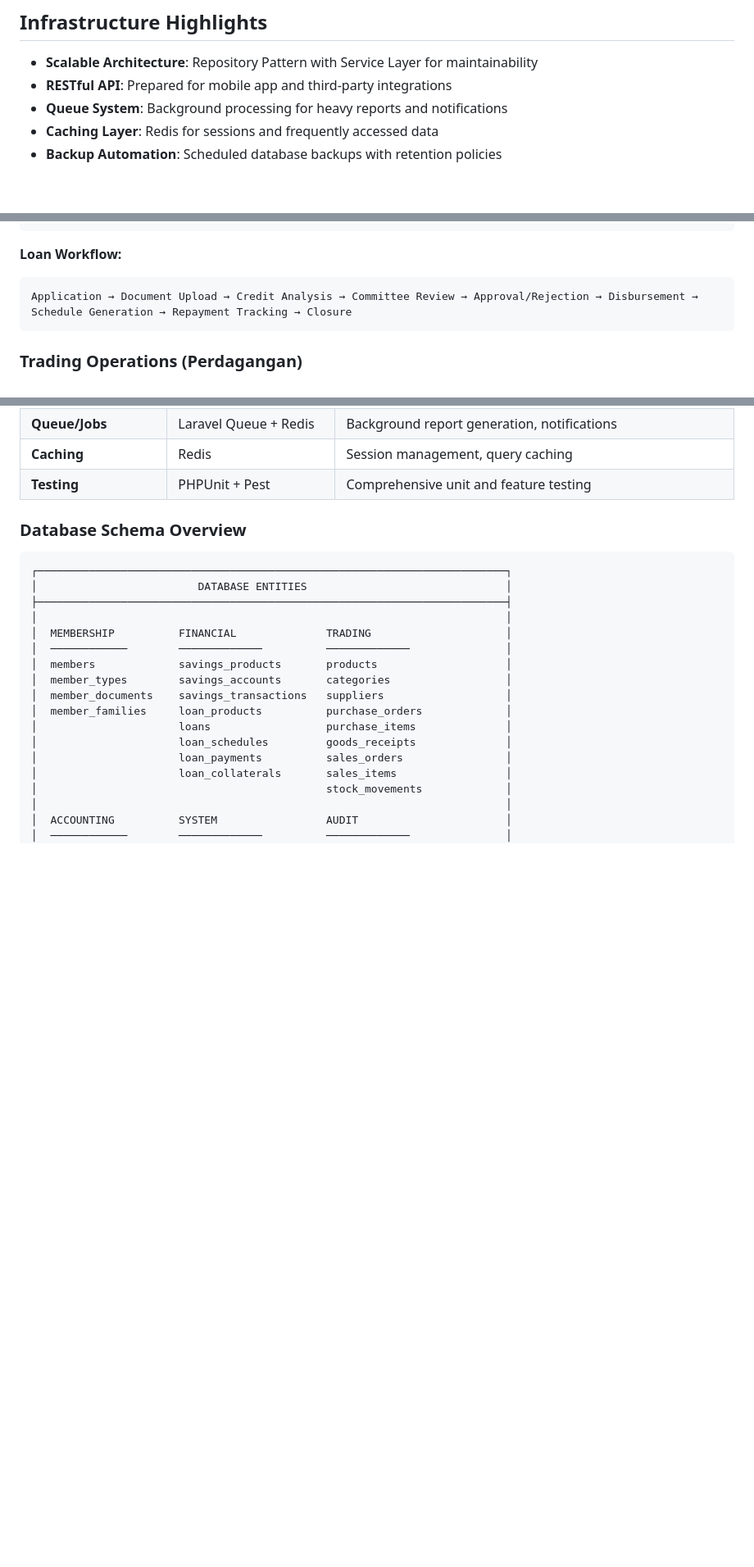
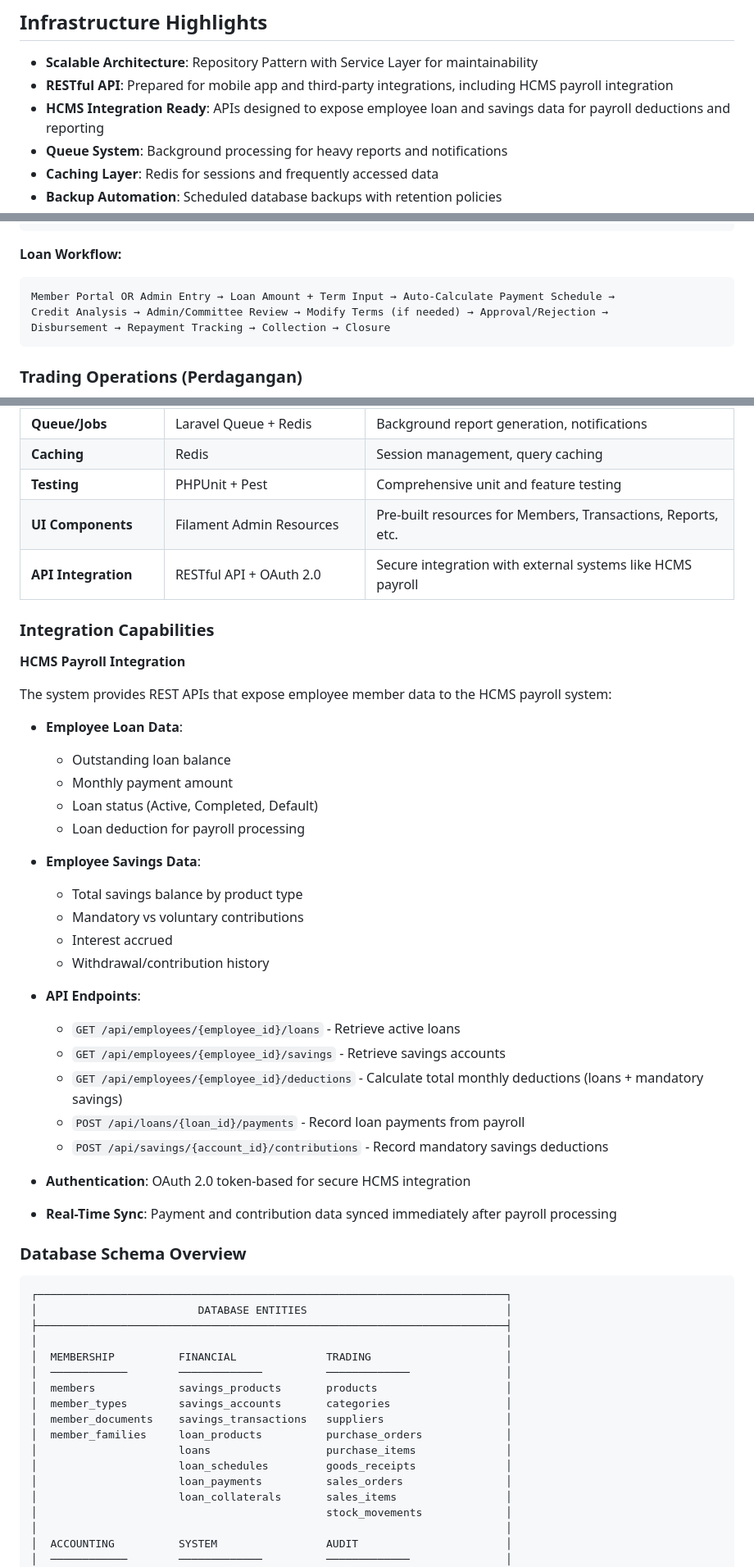
Before and after one commit to Jehan46635621/koperasi_dagang, a Markdown page: prompter/koperasi-dagang/product-brief.md, 3 parts joined by grey strips. Shown at 82% size. Drawn GitHub-style; blank space fills up the shorter version.

````diff
--- a/prompter/koperasi-dagang/product-brief.md
+++ b/prompter/koperasi-dagang/product-brief.md
@@ -215,7 +224,8 @@ Koperasi Dagang is a comprehensive, web-based cooperative management system desi
 ## Infrastructure Highlights
 
 - **Scalable Architecture**: Repository Pattern with Service Layer for maintainability
-- **RESTful API**: Prepared for mobile app and third-party integrations
+- **RESTful API**: Prepared for mobile app and third-party integrations, including HCMS payroll integration
+- **HCMS Integration Ready**: APIs designed to expose employee loan and savings data for payroll deductions and reporting
 - **Queue System**: Background processing for heavy reports and notifications
 - **Caching Layer**: Redis for sessions and frequently accessed data
 - **Backup Automation**: Scheduled database backups with retention policies
@@ -244,7 +254,9 @@ Member Request → Teller Input → Validation → Process Transaction → Updat
 **Loan Workflow:**
 
 ```
-Application → Document Upload → Credit Analysis → Committee Review → Approval/Rejection → Disbursement → Schedule Generation → Repayment Tracking → Closure
+Member Portal OR Admin Entry → Loan Amount + Term Input → Auto-Calculate Payment Schedule →
+Credit Analysis → Admin/Committee Review → Modify Terms (if needed) → Approval/Rejection →
+Disbursement → Repayment Tracking → Collection → Closure
 ```
 
 ### Trading Operations (Perdagangan)
@@ -352,6 +368,36 @@ Reorder Alert → Create PO → Supplier Confirmation → Goods Receipt → Qual
 | **Queue/Jobs**        | Laravel Queue + Redis      | Background report generation, notifications                                |
 | **Caching**           | Redis                      | Session management, query caching                                          |
 | **Testing**           | PHPUnit + Pest             | Comprehensive unit and feature testing                                     |
+| **UI Components**     | Filament Admin Resources   | Pre-built resources for Members, Transactions, Reports, etc.               |
+| **API Integration**   | RESTful API + OAuth 2.0    | Secure integration with external systems like HCMS payroll                |
+
+### Integration Capabilities
+
+**HCMS Payroll Integration**
+
+The system provides REST APIs that expose employee member data to the HCMS payroll system:
+
+- **Employee Loan Data**:
+  - Outstanding loan balance
+  - Monthly payment amount
+  - Loan status (Active, Completed, Default)
+  - Loan deduction for payroll processing
+
+- **Employee Savings Data**:
+  - Total savings balance by product type
+  - Mandatory vs voluntary contributions
+  - Interest accrued
+  - Withdrawal/contribution history
+
+- **API Endpoints**:
+  - `GET /api/employees/{employee_id}/loans` - Retrieve active loans
+  - `GET /api/employees/{employee_id}/savings` - Retrieve savings accounts
+  - `GET /api/employees/{employee_id}/deductions` - Calculate total monthly deductions (loans + mandatory savings)
+  - `POST /api/loans/{loan_id}/payments` - Record loan payments from payroll
+  - `POST /api/savings/{account_id}/contributions` - Record mandatory savings deductions
+
+- **Authentication**: OAuth 2.0 token-based for secure HCMS integration
+- **Real-Time Sync**: Payment and contribution data synced immediately after payroll processing
 
 ### Database Schema Overview
 
````
Also changed, not shown: other parts of prompter/koperasi-dagang/product-brief.md (+19 -6 lines).
